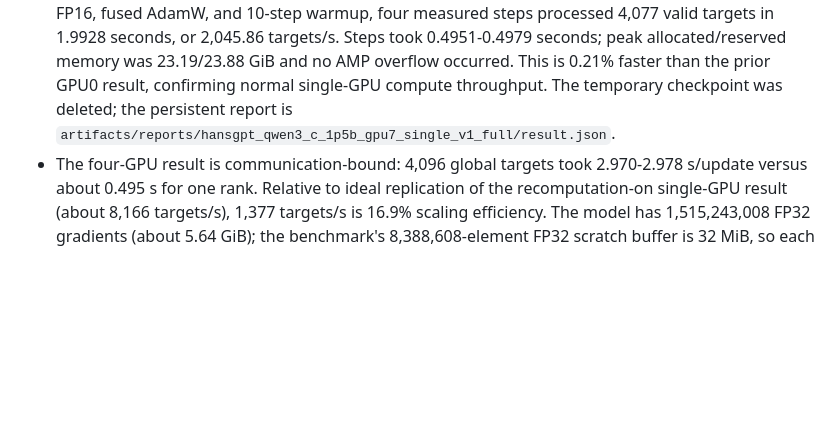
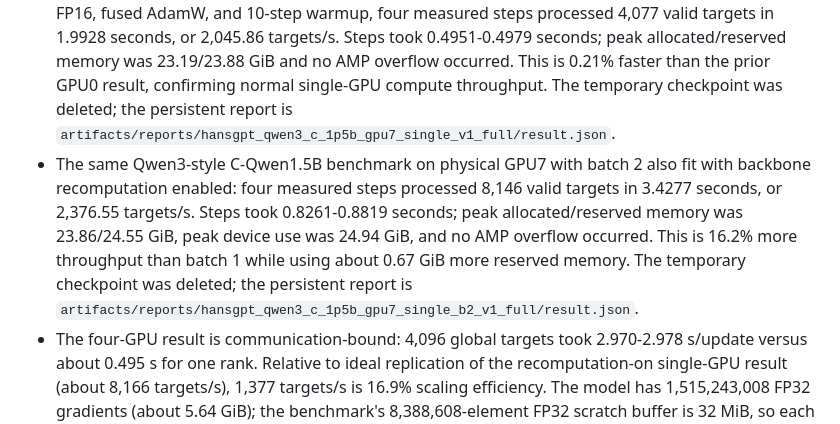
Before and after one commit to zaipax/HansGPT, a Markdown page: handoff.md, the part around the change. Rendered like a GitHub page; blank space fills up the shorter version.

Commit message:
docs: record GPU7 batch-2 throughput

```diff
--- a/handoff.md
+++ b/handoff.md
@@ -16,6 +16,7 @@ The active research direction is the pure Transformer C architecture: 4×4 patch
 - Qwen3-style C-Qwen1.5B benchmark completed on physical GPUs 0-3 at commit `08210da`: hidden 2048, 30 layers, 16Q/8KV, head dim 128, FFN 6144, QK-Norm before RoPE, RoPE theta 1e6, and 1,515,243,008 parameters. With FP16, gradient checkpointing, xFormers, fused AdamW, context 1024, head chunk 128, and batch 1 per rank, measured throughput was 1,377 valid glyph targets/s globally; per-rank peak allocated memory was 22.81 GiB (reserved 23.38 GiB). The benchmark used real `chinese_document_v3` windows and selected only GPUs 0-3; the active 4-7 run remained at roughly 29 GiB per card.
 - Qwen3-style C-Qwen1.5B single-GPU diagnostic on GPU0 at commit `5a6e540`: the same context, batch, head chunk, xFormers, FP16, fused AdamW, and 10-step warmup measured 2,041.6 valid glyph targets/s with backbone recomputation enabled (four measured steps, 0.494-0.498 s/step, peak allocated 23.19 GiB). With recomputation disabled, the measured steps were 0.427-0.429 s (about 2.34-2.39k targets/s) and peak device use was 27.36 GiB; its final checkpoint could not be written because the server filesystem was full, but the throughput measurements completed.
 - Qwen3-style C-Qwen1.5B single-GPU benchmark on physical GPU7 at commit `e8217ba`: with backbone recomputation enabled and the same batch 1, context 1024, head chunk 128, xFormers, FP16, fused AdamW, and 10-step warmup, four measured steps processed 4,077 valid targets in 1.9928 seconds, or 2,045.86 targets/s. Steps took 0.4951-0.4979 seconds; peak allocated/reserved memory was 23.19/23.88 GiB and no AMP overflow occurred. This is 0.21% faster than the prior GPU0 result, confirming normal single-GPU compute throughput. The temporary checkpoint was deleted; the persistent report is `artifacts/reports/hansgpt_qwen3_c_1p5b_gpu7_single_v1_full/result.json`.
+- The same Qwen3-style C-Qwen1.5B benchmark on physical GPU7 with batch 2 also fit with backbone recomputation enabled: four measured steps processed 8,146 valid targets in 3.4277 seconds, or 2,376.55 targets/s. Steps took 0.8261-0.8819 seconds; peak allocated/reserved memory was 23.86/24.55 GiB, peak device use was 24.94 GiB, and no AMP overflow occurred. This is 16.2% more throughput than batch 1 while using about 0.67 GiB more reserved memory. The temporary checkpoint was deleted; the persistent report is `artifacts/reports/hansgpt_qwen3_c_1p5b_gpu7_single_b2_v1_full/result.json`.
 - The four-GPU result is communication-bound: 4,096 global targets took 2.970-2.978 s/update versus about 0.495 s for one rank. Relative to ideal replication of the recomputation-on single-GPU result (about 8,166 targets/s), 1,377 targets/s is 16.9% scaling efficiency. The model has 1,515,243,008 FP32 gradients (about 5.64 GiB); the benchmark's 8,388,608-element FP32 scratch buffer is 32 MiB, so each update performs roughly 181 sequential NCCL all-reduces. GPUs 0-3 have PCIe PIX/NODE links with no NVLink, making synchronization the dominant cost.
 - The GPU4-7 full-corpus C run reached 1,080,000,000 of 1,089,139,385 target positions (33,293 updates) and then stopped at `2026-09-14T06:54:12Z` with `Insufficient space for retained checkpoint`; all GPUs are now idle. Its checkpoint files were later deleted during disk cleanup; logs remain.
 - Evaluation of the former checkpoint `positions_1070000000.pt` (1.07B targets, 32 fixed validation chunks, 4,261 targets) completed on GPU0 before cleanup. Teacher-forced greedy byte decoding reached NLL `0.002565` nats/pixel (`2.6269` nats/grid), foreground F1 `0.6481`, IoU `0.4794`, Dice `0.6481`, exact bitmap match `0.4605`, and pixel accuracy `0.8828`. A fixed 32-glyph free-running diagnostic had 100% exact content membership, zero adjacent repeats, and 22 unique glyph bitmaps; eight independent 16-glyph prompts produced 242 body glyphs with 100% exact content membership and 2.56% adjacent repeats. The model no longer falls into the 100M checkpoint's all-comma cycle, but samples still contain phrase-level repetition and only 1/8 prompts emitted EOS within 32 glyphs. Persistent report: `artifacts/reports/hansgpt_byte_c_four_gpu_b8_h2048_full_corpus_v1_eval_1070m/result.json`.
```
